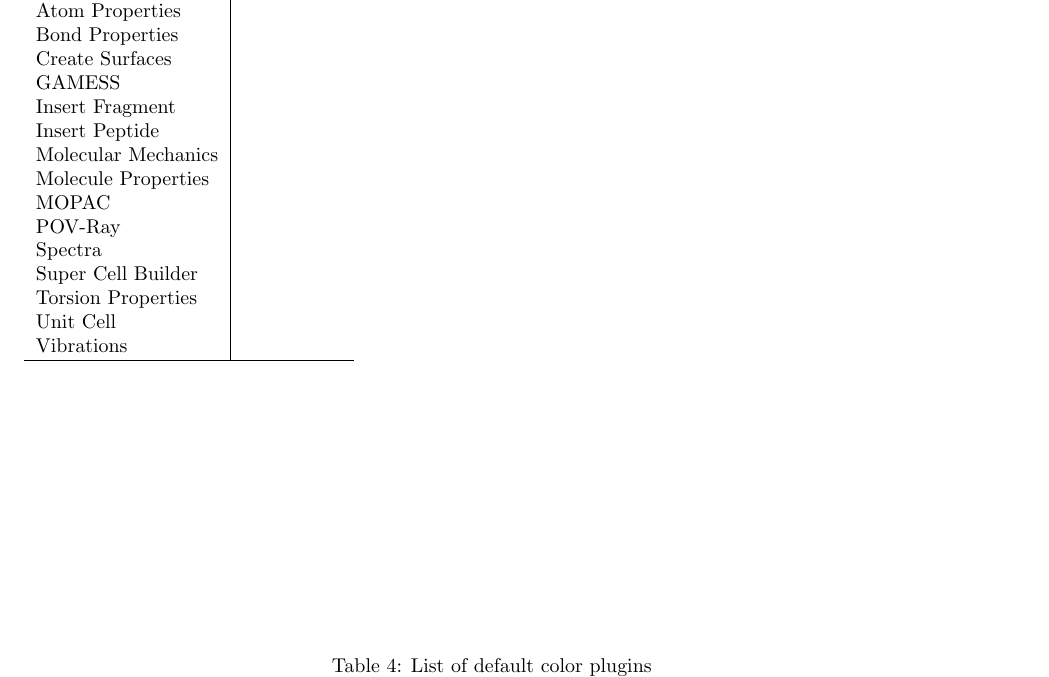
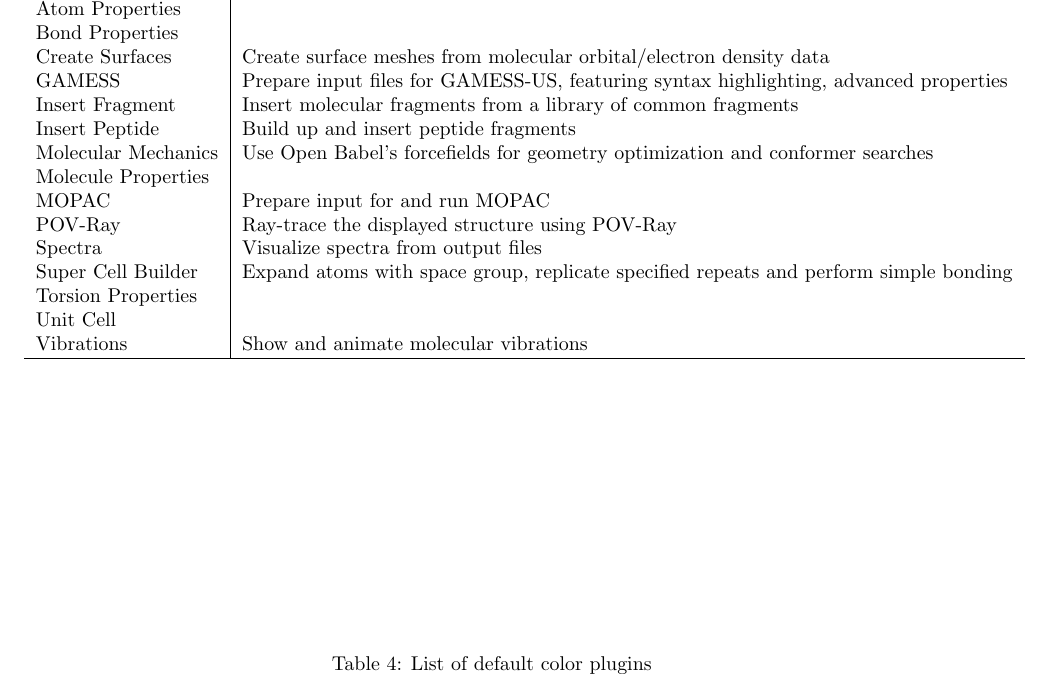
Before and after one commit to avogadropaper/avogadropaper, a LaTeX document (AvogadroPaper/AvogadroPaper.tex): part of page 16 of 21, cut so that both start at the same text. Compiled offline with pdfLaTeX; a missing bibliography style is replaced by a similar one.

Commit message:
Added some detail on the extensions.

```diff
--- a/AvogadroPaper/AvogadroPaper.tex
+++ b/AvogadroPaper/AvogadroPaper.tex
@@ -760,19 +760,19 @@
 Angle Properties & \\
 Atom Properties & \\
 Bond Properties & \\
-Create Surfaces & \\
-GAMESS & \\
-Insert Fragment & \\
-Insert Peptide & \\
-Molecular Mechanics & \\
+Create Surfaces & Create surface meshes from molecular orbital/electron density data \\
+GAMESS & Prepare input files for GAMESS-US, featuring syntax highlighting, advanced properties \\
+Insert Fragment & Insert molecular fragments from a library of common fragments \\
+Insert Peptide & Build up and insert peptide fragments \\
+Molecular Mechanics & Use Open Babel's forcefields for geometry optimization and conformer searches \\
 Molecule Properties & \\
-MOPAC & \\
-POV-Ray & \\
-Spectra & \\
-Super Cell Builder & \\
+MOPAC & Prepare input for and run MOPAC  \\
+POV-Ray & Ray-trace the displayed structure using POV-Ray \\
+Spectra & Visualize spectra from output files \\
+Super Cell Builder & Expand atoms with space group, replicate specified repeats and perform simple bonding \\
 Torsion Properties & \\
 Unit Cell & \\
-Vibrations & \\
+Vibrations & Show and animate molecular vibrations \\
 \hline
 \end{tabular}
 \end{table}
```
Also changed, not shown: AvogadroPaper/AvogadroPaper.pdf.
